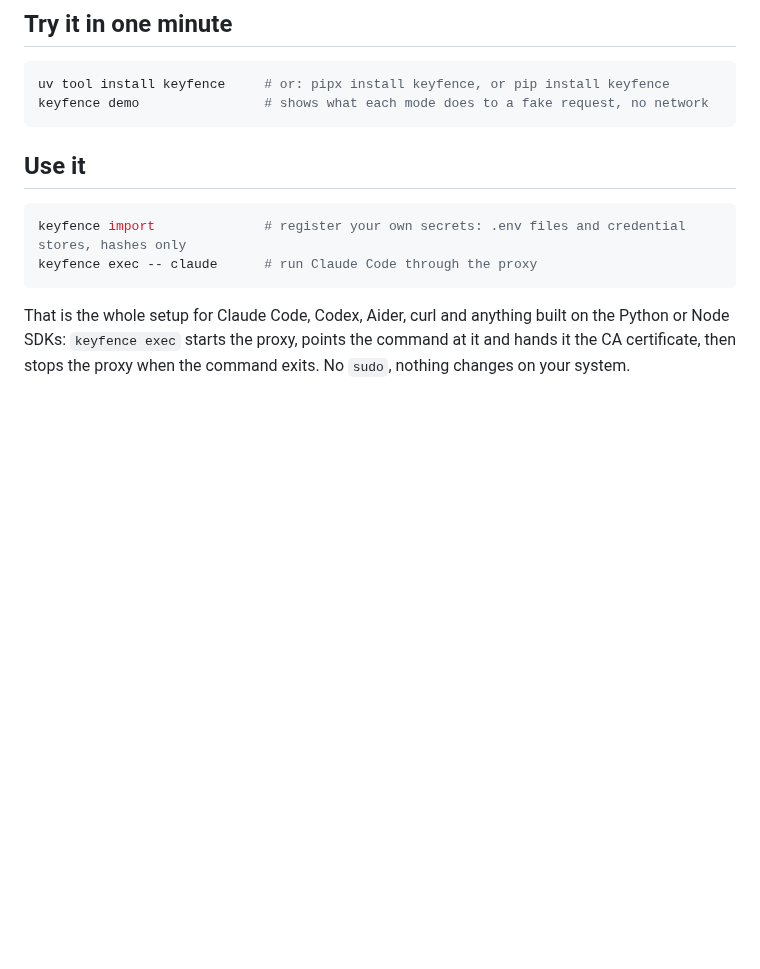
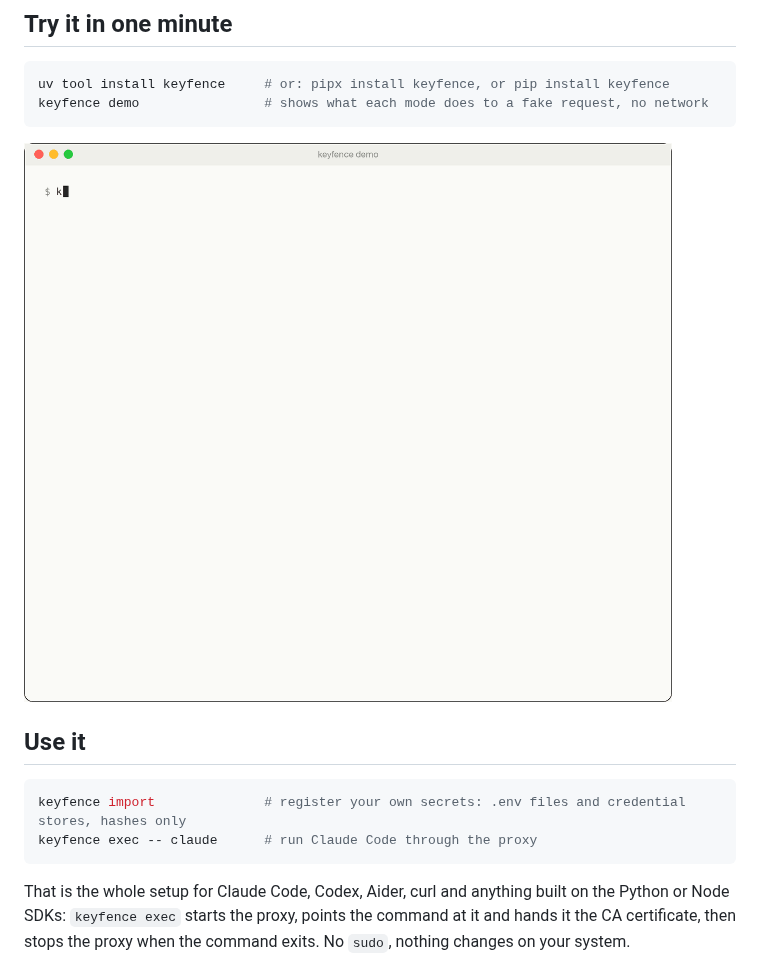
Before and after one commit to aminueza/Keyfence, a Markdown page: README.md, the part around the change. Drawn GitHub-style; pictures changed too: docs/keyfence-demo.gif (added); blank space fills up the shorter version.

````diff
--- a/README.md
+++ b/README.md
@@ -18,6 +18,8 @@ model; keyfence makes sure the values never arrive.
 uv tool install keyfence     # or: pipx install keyfence, or pip install keyfence
 keyfence demo                # shows what each mode does to a fake request, no network
 ```
+
+![keyfence demo: the same request in audit, redact, placeholder and block mode](https://raw.githubusercontent.com/aminueza/keyfence/main/docs/keyfence-demo.gif)
 
 ## Use it
 
````
Also changed, not shown: CHANGELOG.md (+3 -2 lines), docs/development.md (+12 -0 lines), 1 other file.
